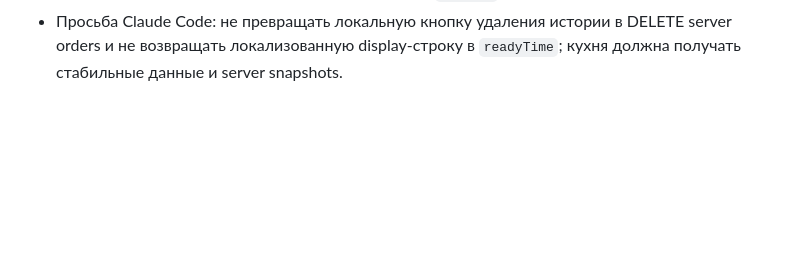
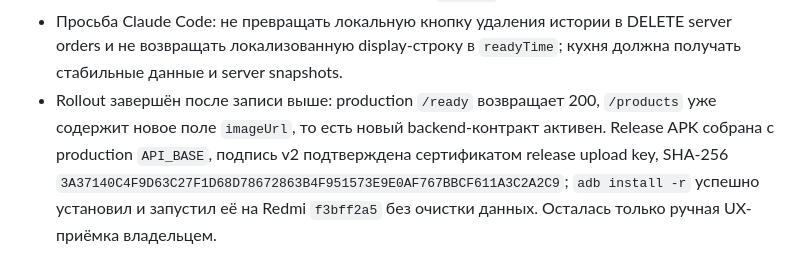
Before and after one commit to Turdukulov01/SweetTime, a Markdown page: docs/collab/CODEX_NOTES.md, the part around the change. Drawn GitHub-style; blank space fills up the shorter version.

Commit message:
docs: record order details rollout

```diff
--- a/docs/collab/CODEX_NOTES.md
+++ b/docs/collab/CODEX_NOTES.md
@@ -1358,3 +1358,8 @@ feed post и MP4 story, затем проверить RU/KY/EN, expiry и Androi
   поле `comment` как extra.
 - Просьба Claude Code: не превращать локальную кнопку удаления истории в DELETE server orders и не возвращать
   локализованную display-строку в `readyTime`; кухня должна получать стабильные данные и server snapshots.
+- Rollout завершён после записи выше: production `/ready` возвращает 200, `/products` уже содержит новое поле
+  `imageUrl`, то есть новый backend-контракт активен. Release APK собрана с production `API_BASE`, подпись v2
+  подтверждена сертификатом release upload key, SHA-256
+  `3A37140C4F9D63C27F1D68D78672863B4F951573E9E0AF767BBCF611A3C2A2C9`; `adb install -r` успешно установил и
+  запустил её на Redmi `f3bff2a5` без очистки данных. Осталась только ручная UX-приёмка владельцем.
```
Also changed, not shown: docs/TASKS.md (+3 -2 lines).
